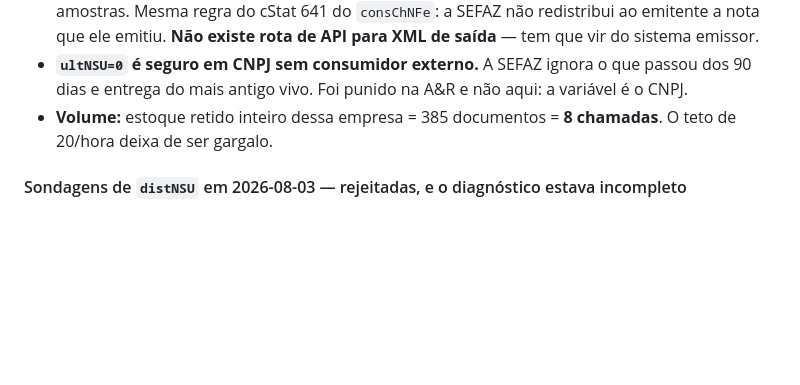
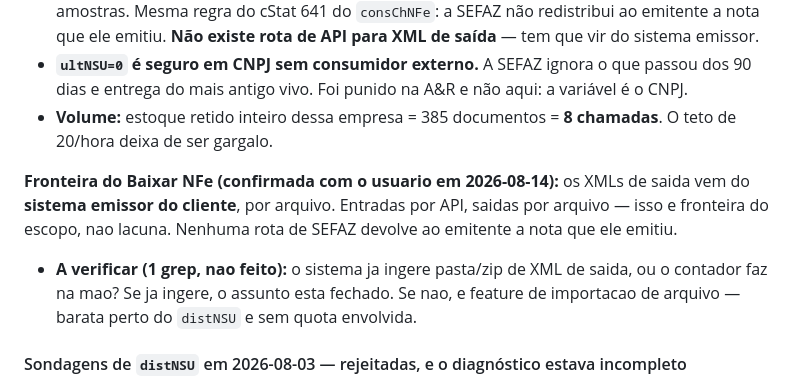
Before and after one commit to josuelm874/Domain, a Markdown page: PENDENCIAS.md, the part around the change. Drawn GitHub-style; blank space fills up the shorter version.

Commit message:
docs(nfe): registra a fronteira do Baixar NFe — entradas por API, saidas por arquivo
Confirmado com o usuario: os XMLs de saida vem do sistema emissor do cliente. Somado a
medicao de db5284f (zero documentos com a empresa como emitente em 50 amostras de
distNSU, batendo com o cStat 641 do consChNFe), fecha a duvida de escopo: o Baixar NFe
cobre entradas e isso e fronteira, nao lacuna.

Fica uma verificacao barata para a proxima sessao: o sistema ja ingere pasta/zip de XML
de saida, ou o contador faz na mao? A resposta decide se falta feature de importacao.

Co-Authored-By: Claude Opus 5 <noreply@anthropic.com>

```diff
--- a/PENDENCIAS.md
+++ b/PENDENCIAS.md
@@ -54,6 +54,15 @@ Medido a partir desse lote (`scripts/analyze-distnsu-dump.cjs`, sem gastar consu
 - **Volume:** estoque retido inteiro dessa empresa = 385 documentos = **8 chamadas**.
   O teto de 20/hora deixa de ser gargalo.
 
+**Fronteira do Baixar NFe (confirmada com o usuario em 2026-08-14):** os XMLs de saida
+vem do **sistema emissor do cliente**, por arquivo. Entradas por API, saidas por arquivo —
+isso e fronteira do escopo, nao lacuna. Nenhuma rota de SEFAZ devolve ao emitente a nota
+que ele emitiu.
+
+- **A verificar (1 grep, nao feito):** o sistema ja ingere pasta/zip de XML de saida, ou o
+  contador faz na mao? Se ja ingere, o assunto esta fechado. Se nao, e feature de
+  importacao de arquivo — barata perto do `distNSU` e sem quota envolvida.
+
 #### Sondagens de `distNSU` em 2026-08-03 — rejeitadas, e o diagnóstico estava incompleto
 
 > Superado pela medição de 2026-08-14 acima. O serviço nunca esteve fechado; o CNPJ da
```
